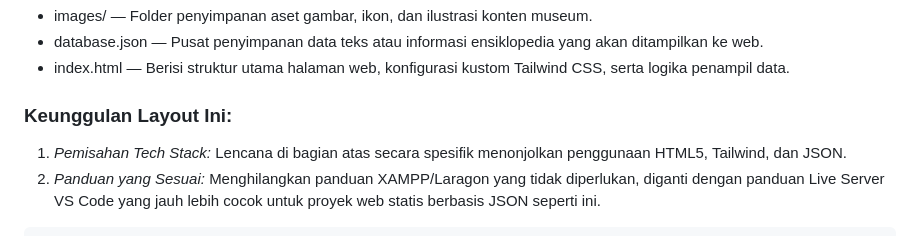
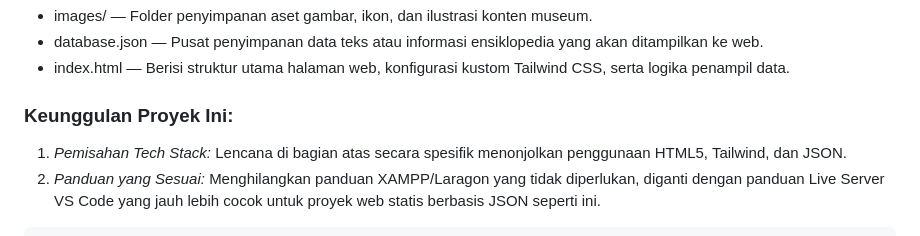
Before and after one commit to toriqayataalmukhorobin-del/gabut_ensiklopedia, a Markdown page: README.md, the part around the change. Rendered like a GitHub page.

```diff
--- a/README.md
+++ b/README.md
@@ -62,7 +62,7 @@ Kamu bisa membuka proyek ini dengan dua cara mudah:
  * index.html — Berisi struktur utama halaman web, konfigurasi kustom Tailwind CSS, serta logika penampil data.
 
 
-### Keunggulan Layout Ini:
+### Keunggulan Proyek Ini:
 1. *Pemisahan Tech Stack:* Lencana di bagian atas secara spesifik menonjolkan penggunaan HTML5, Tailwind, dan JSON.
 2. *Panduan yang Sesuai:* Menghilangkan panduan XAMPP/Laragon yang tidak diperlukan, diganti dengan panduan Live Server VS Code yang jauh lebih cocok untuk proyek web statis berbasis JSON seperti ini.
 
```
